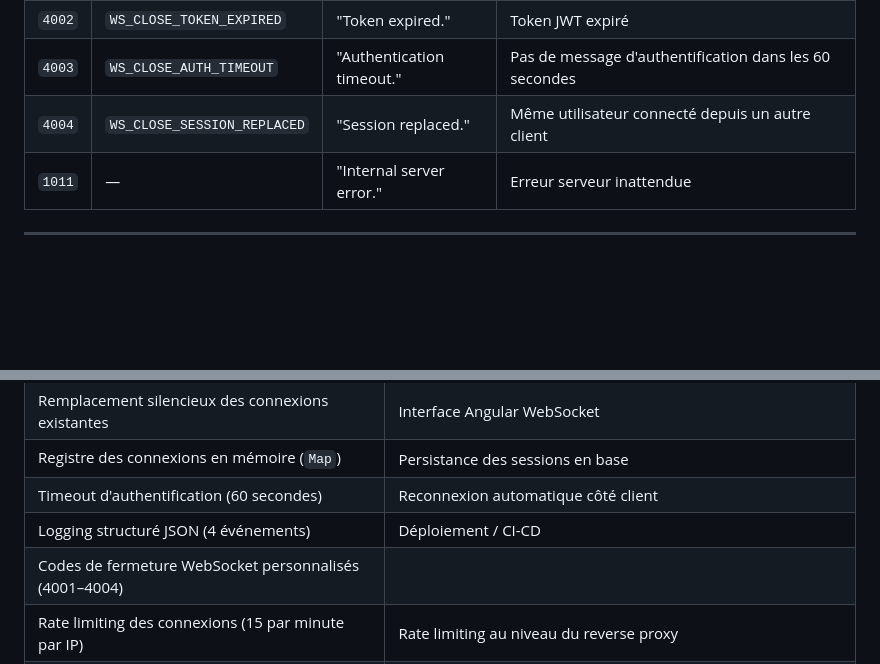
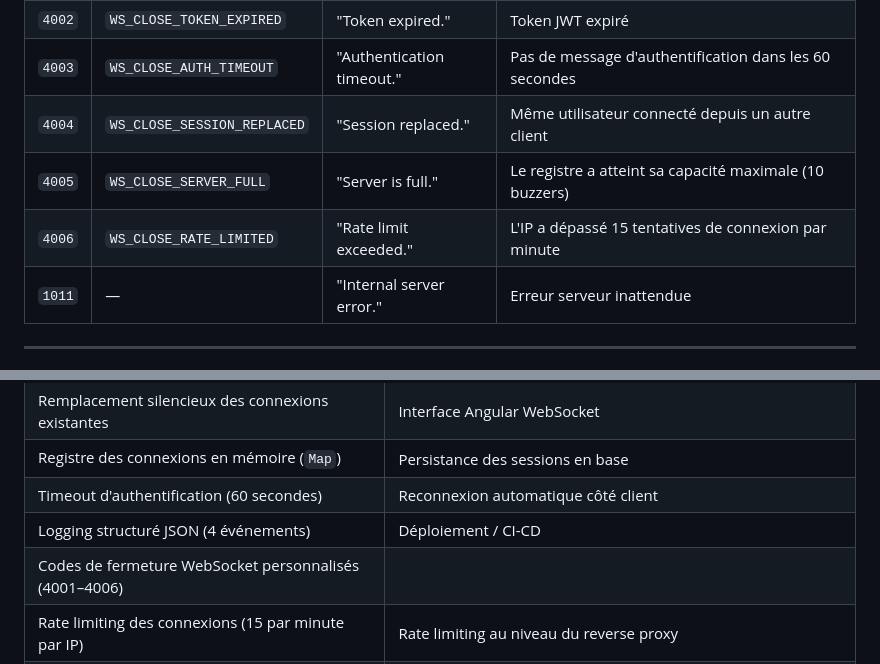
Before and after one commit to ODehel/quiz-buzzer-docs, a Markdown page: hub/US-009-websocket-connection.md, 2 parts joined by grey strips. Rendered like a GitHub page; blank space fills up the shorter version.

Commit message:
docs(ws): document the server-full and rate-limited close codes

```diff
--- a/hub/US-009-websocket-connection.md
+++ b/hub/US-009-websocket-connection.md
@@ -188,6 +188,8 @@ Voir les [Conventions techniques](../shared/CONVENTIONS-TECHNIQUES.md) pour la s
 | `4002` | `WS_CLOSE_TOKEN_EXPIRED` | "Token expired." | Token JWT expiré |
 | `4003` | `WS_CLOSE_AUTH_TIMEOUT` | "Authentication timeout." | Pas de message d'authentification dans les 60 secondes |
 | `4004` | `WS_CLOSE_SESSION_REPLACED` | "Session replaced." | Même utilisateur connecté depuis un autre client |
+| `4005` | `WS_CLOSE_SERVER_FULL` | "Server is full." | Le registre a atteint sa capacité maximale (10 buzzers) |
+| `4006` | `WS_CLOSE_RATE_LIMITED` | "Rate limit exceeded." | L'IP a dépassé 15 tentatives de connexion par minute |
 | `1011` | — | "Internal server error." | Erreur serveur inattendue |
 
 ---
@@ -347,7 +349,7 @@ Map<sub (UUIDv7), { ws, role, username, connectedAt }>
 | Registre des connexions en mémoire (`Map`) | Persistance des sessions en base |
 | Timeout d'authentification (60 secondes) | Reconnexion automatique côté client |
 | Logging structuré JSON (4 événements) | Déploiement / CI-CD |
-| Codes de fermeture WebSocket personnalisés (4001–4004) | |
+| Codes de fermeture WebSocket personnalisés (4001–4006) | |
 | Rate limiting des connexions (15 par minute par IP) | Rate limiting au niveau du reverse proxy |
 | Tests unitaires et d'intégration (couverture ≥ 90%) | |
 
```
